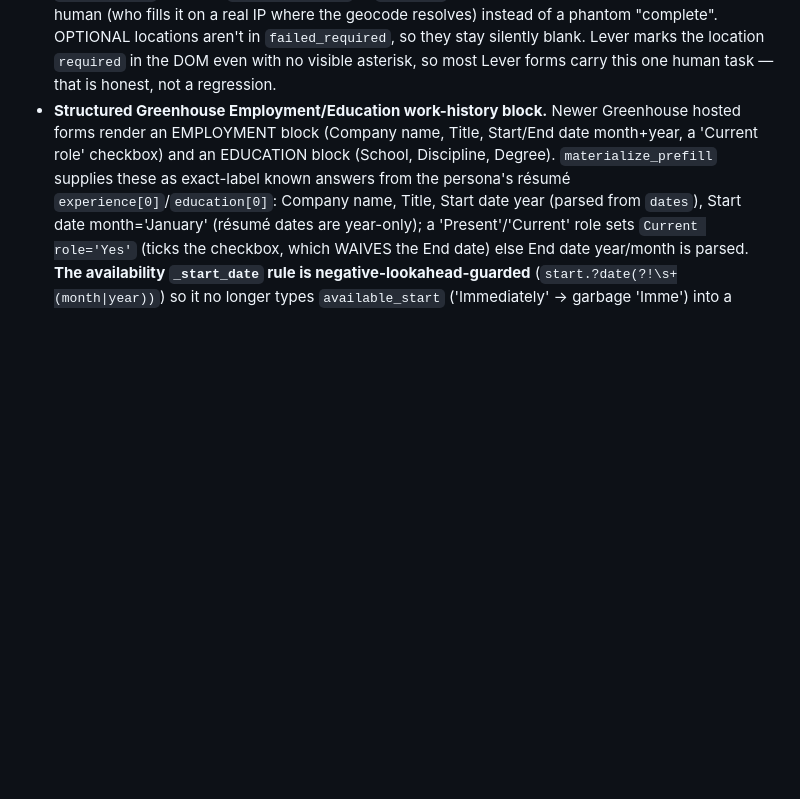
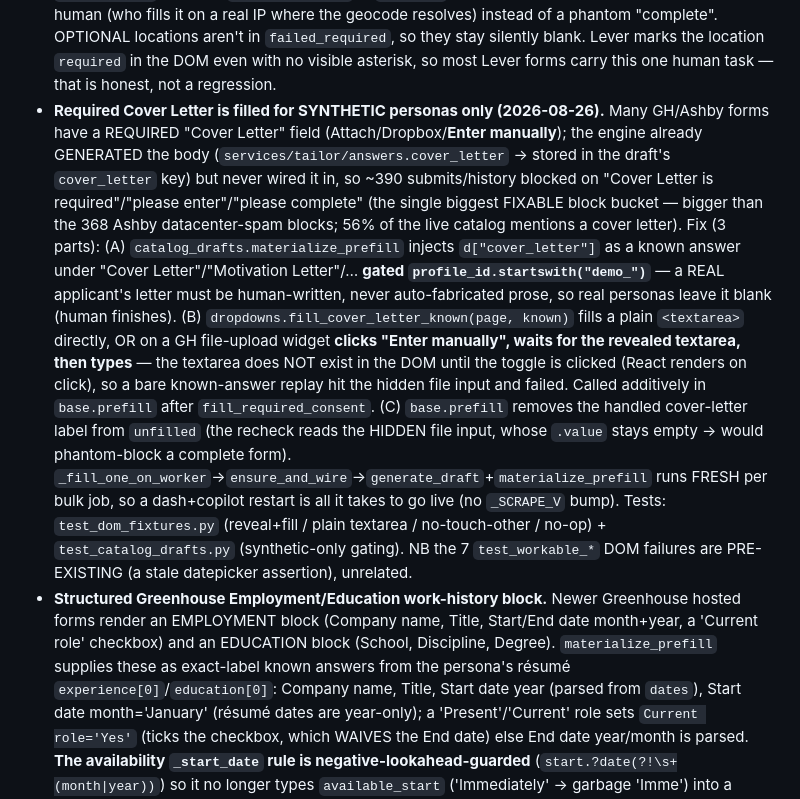
Before and after one commit to baimukhanalan/JOBFINDER, a Markdown page: CLAUDE.md, the part around the change. Drawn GitHub-style; blank space fills up the shorter version.

Commit message:
docs: cover-letter fill gotcha (synthetic-only, Enter-manually reveal)

```diff
--- a/CLAUDE.md
+++ b/CLAUDE.md
@@ -350,6 +350,24 @@ schedules a batch run in this deploy.** Tailoring (`services/tailor/`) is strict
   a real IP where the geocode resolves) instead of a phantom "complete". OPTIONAL locations aren't in
   `failed_required`, so they stay silently blank. Lever marks the location `required` in the DOM even with
   no visible asterisk, so most Lever forms carry this one human task — that is honest, not a regression.
+- **Required Cover Letter is filled for SYNTHETIC personas only (2026-08-26).** Many GH/Ashby forms have a
+  REQUIRED "Cover Letter" field (Attach/Dropbox/**Enter manually**); the engine already GENERATED the body
+  (`services/tailor/answers.cover_letter` → stored in the draft's `cover_letter` key) but never wired it in,
+  so ~390 submits/history blocked on "Cover Letter is required"/"please enter"/"please complete" (the single
+  biggest FIXABLE block bucket — bigger than the 368 Ashby datacenter-spam blocks; 56% of the live catalog
+  mentions a cover letter). Fix (3 parts): (A) `catalog_drafts.materialize_prefill` injects `d["cover_letter"]`
+  as a known answer under "Cover Letter"/"Motivation Letter"/… **gated `profile_id.startswith("demo_")`** —
+  a REAL applicant's letter must be human-written, never auto-fabricated prose, so real personas leave it
+  blank (human finishes). (B) `dropdowns.fill_cover_letter_known(page, known)` fills a plain `<textarea>`
+  directly, OR on a GH file-upload widget **clicks "Enter manually", waits for the revealed textarea, then
+  types** — the textarea does NOT exist in the DOM until the toggle is clicked (React renders on click), so a
+  bare known-answer replay hit the hidden file input and failed. Called additively in `base.prefill` after
+  `fill_required_consent`. (C) `base.prefill` removes the handled cover-letter label from `unfilled` (the
+  recheck reads the HIDDEN file input, whose `.value` stays empty → would phantom-block a complete form).
+  `_fill_one_on_worker`→`ensure_and_wire`→`generate_draft`+`materialize_prefill` runs FRESH per bulk job, so
+  a dash+copilot restart is all it takes to go live (no `_SCRAPE_V` bump). Tests: `test_dom_fixtures.py`
+  (reveal+fill / plain textarea / no-touch-other / no-op) + `test_catalog_drafts.py` (synthetic-only gating).
+  NB the 7 `test_workable_*` DOM failures are PRE-EXISTING (a stale datepicker assertion), unrelated.
 - **Structured Greenhouse Employment/Education work-history block.** Newer Greenhouse hosted forms render
   an EMPLOYMENT block (Company name, Title, Start/End date month+year, a 'Current role' checkbox) and an
   EDUCATION block (School, Discipline, Degree). `materialize_prefill` supplies these as exact-label known
```
